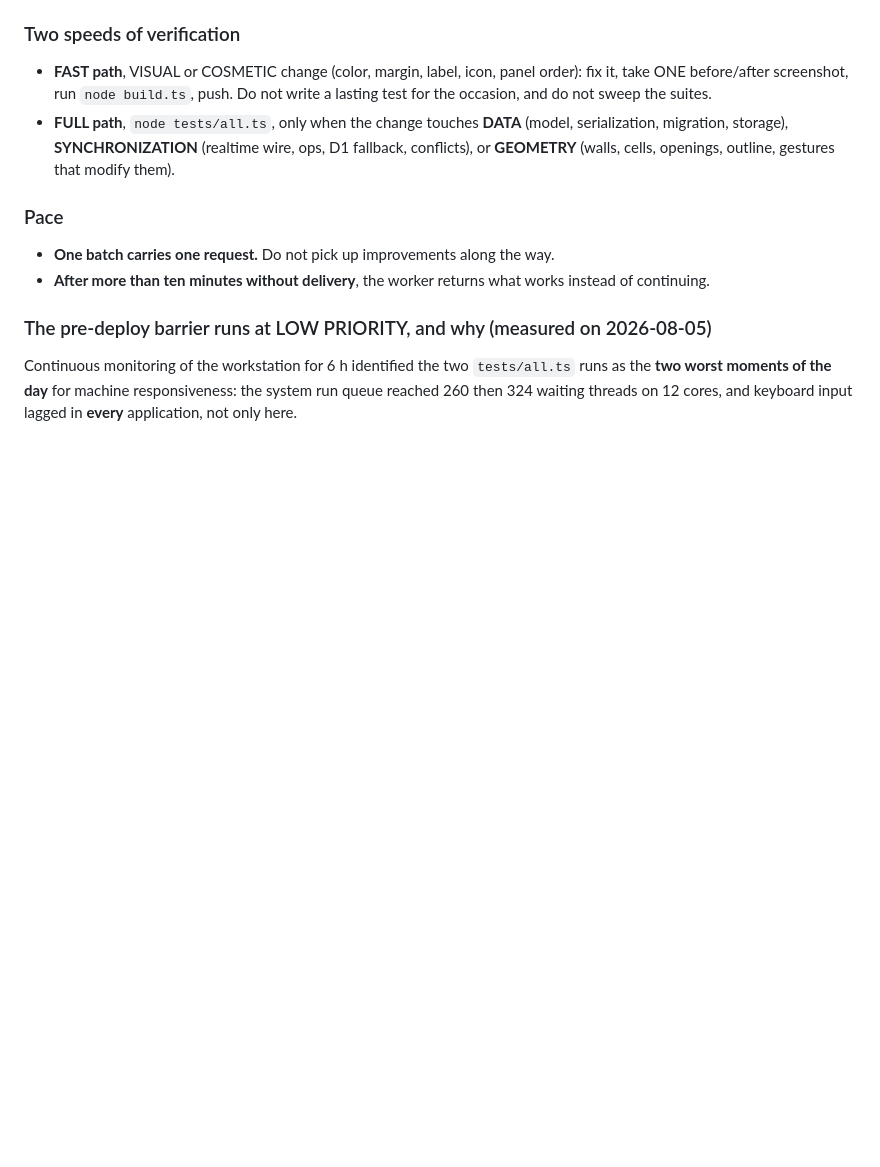
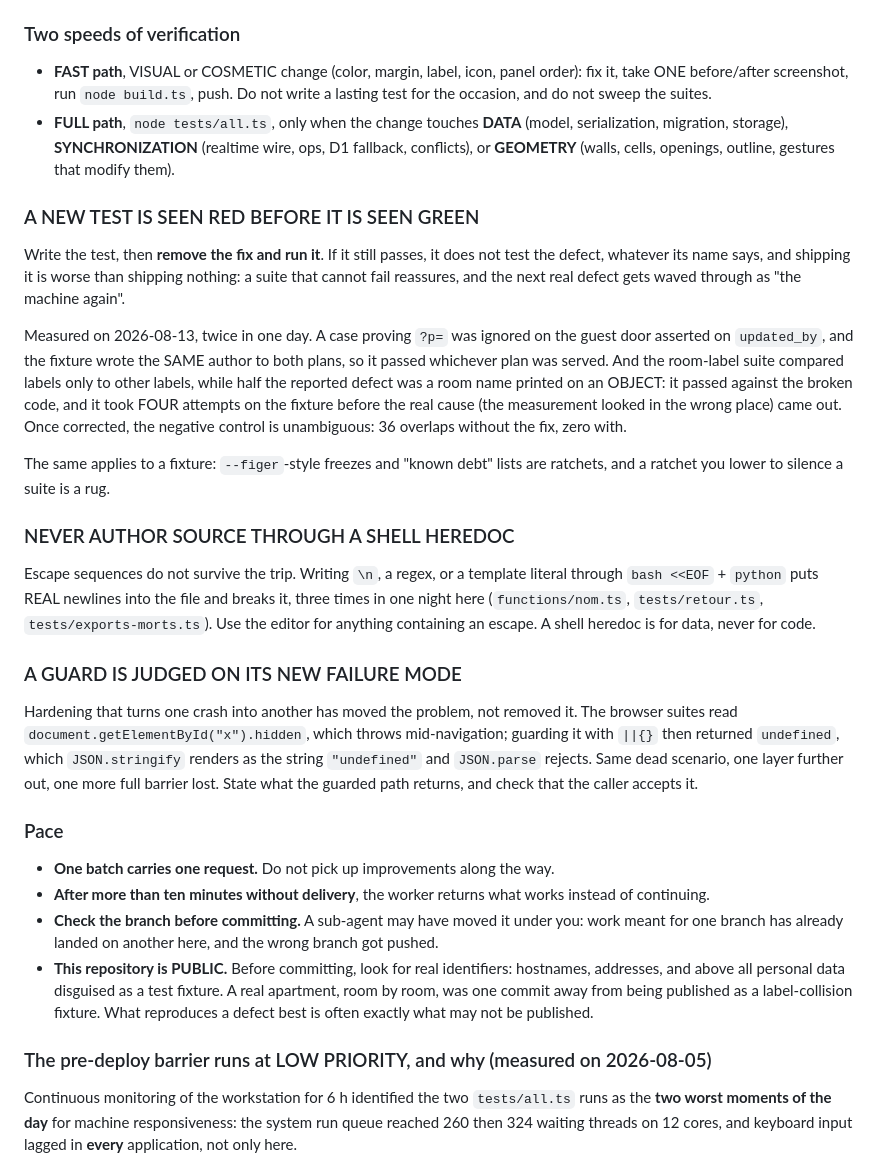
Before and after one commit to s0lness/plan-app, a Markdown page: AGENTS.md, the part around the change. Drawn GitHub-style; blank space fills up the shorter version.

Commit message:
AGENTS.md: trois regles nees des erreurs de la nuit
Un test neuf se voit ROUGE avant vert, jamais de code source ecrit a travers un
heredoc, et une garde se juge sur son NOUVEAU mode de panne. Plus deux ajouts a
la section Rythme : verifier la branche avant de commiter (un sous-agent peut
l avoir changee sous vous), et chercher les identifiants reels avant tout commit
puisque ce depot est PUBLIC.

Chacune porte l incident qui l a produite, avec ses chiffres, parce qu une regle
sans son accident se reargumente au premier agent presse.

Co-Authored-By: Claude Opus 5 (1M context) <noreply@anthropic.com>
Claude-Session: https://claude.ai/code/session_018S8q9LMYT5YCTQQjTSoj3C

```diff
--- a/AGENTS.md
+++ b/AGENTS.md
@@ -121,9 +121,44 @@ node tests/boot-vierge.ts        # starts without a JS error
   migration, storage), **SYNCHRONIZATION** (realtime wire, ops, D1 fallback, conflicts), or
   **GEOMETRY** (walls, cells, openings, outline, gestures that modify them).
 
+### A NEW TEST IS SEEN RED BEFORE IT IS SEEN GREEN
+Write the test, then **remove the fix and run it**. If it still passes, it does not test the defect,
+whatever its name says, and shipping it is worse than shipping nothing: a suite that cannot fail
+reassures, and the next real defect gets waved through as "the machine again".
+
+Measured on 2026-08-13, twice in one day. A case proving `?p=` was ignored on the guest door
+asserted on `updated_by`, and the fixture wrote the SAME author to both plans, so it passed
+whichever plan was served. And the room-label suite compared labels only to other labels, while
+half the reported defect was a room name printed on an OBJECT: it passed against the broken code,
+and it took FOUR attempts on the fixture before the real cause (the measurement looked in the wrong
+place) came out. Once corrected, the negative control is unambiguous: 36 overlaps without the fix,
+zero with.
+
+The same applies to a fixture: `--figer`-style freezes and "known debt" lists are ratchets, and a
+ratchet you lower to silence a suite is a rug.
+
+### NEVER AUTHOR SOURCE THROUGH A SHELL HEREDOC
+Escape sequences do not survive the trip. Writing `\n`, a regex, or a template literal through
+`bash <<EOF` + `python` puts REAL newlines into the file and breaks it, three times in one night
+here (`functions/nom.ts`, `tests/retour.ts`, `tests/exports-morts.ts`). Use the editor for anything
+containing an escape. A shell heredoc is for data, never for code.
+
+### A GUARD IS JUDGED ON ITS NEW FAILURE MODE
+Hardening that turns one crash into another has moved the problem, not removed it. The browser
+suites read `document.getElementById("x").hidden`, which throws mid-navigation; guarding it with
+`||{}` then returned `undefined`, which `JSON.stringify` renders as the string `"undefined"` and
+`JSON.parse` rejects. Same dead scenario, one layer further out, one more full barrier lost. State
+what the guarded path returns, and check that the caller accepts it.
+
 ### Pace
 - **One batch carries one request.** Do not pick up improvements along the way.
 - **After more than ten minutes without delivery**, the worker returns what works instead of continuing.
+- **Check the branch before committing.** A sub-agent may have moved it under you: work meant for
+  one branch has already landed on another here, and the wrong branch got pushed.
+- **This repository is PUBLIC.** Before committing, look for real identifiers: hostnames, addresses,
+  and above all personal data disguised as a test fixture. A real apartment, room by room, was one
+  commit away from being published as a label-collision fixture. What reproduces a defect best is
+  often exactly what may not be published.
 
 ### The pre-deploy barrier runs at LOW PRIORITY, and why (measured on 2026-08-05)
 
```
